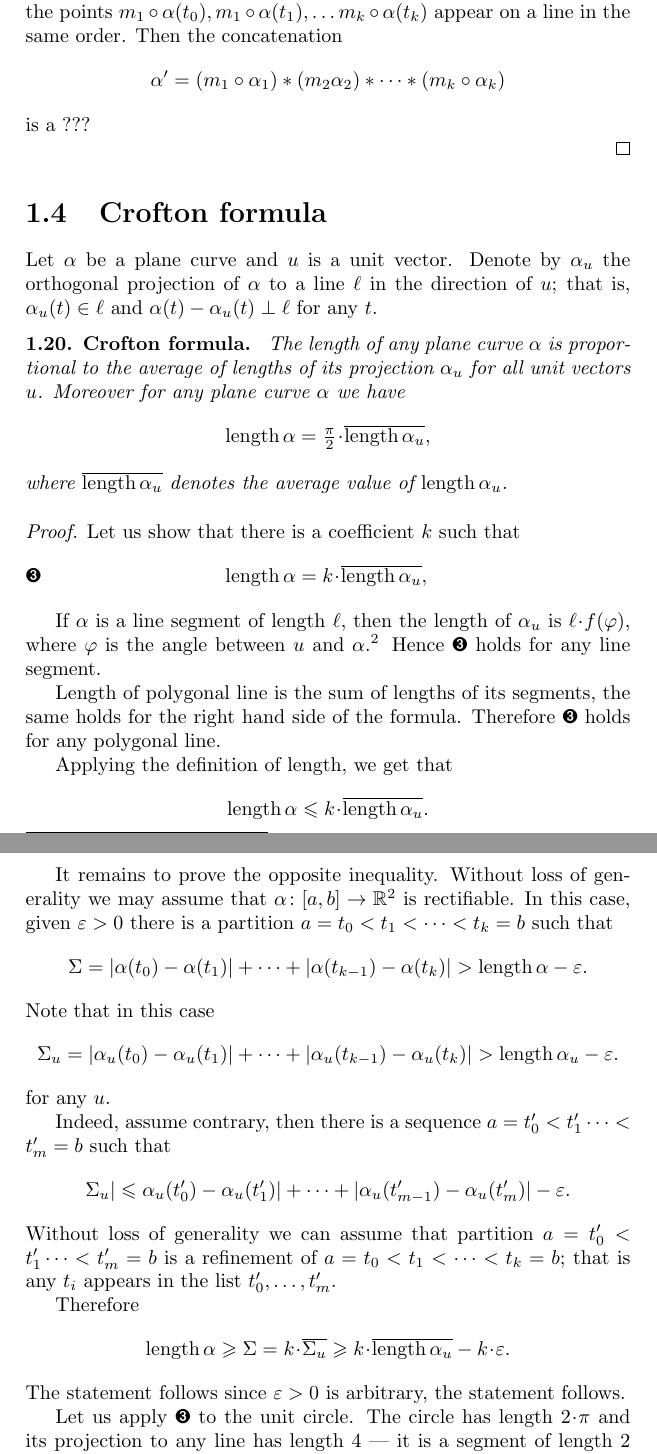
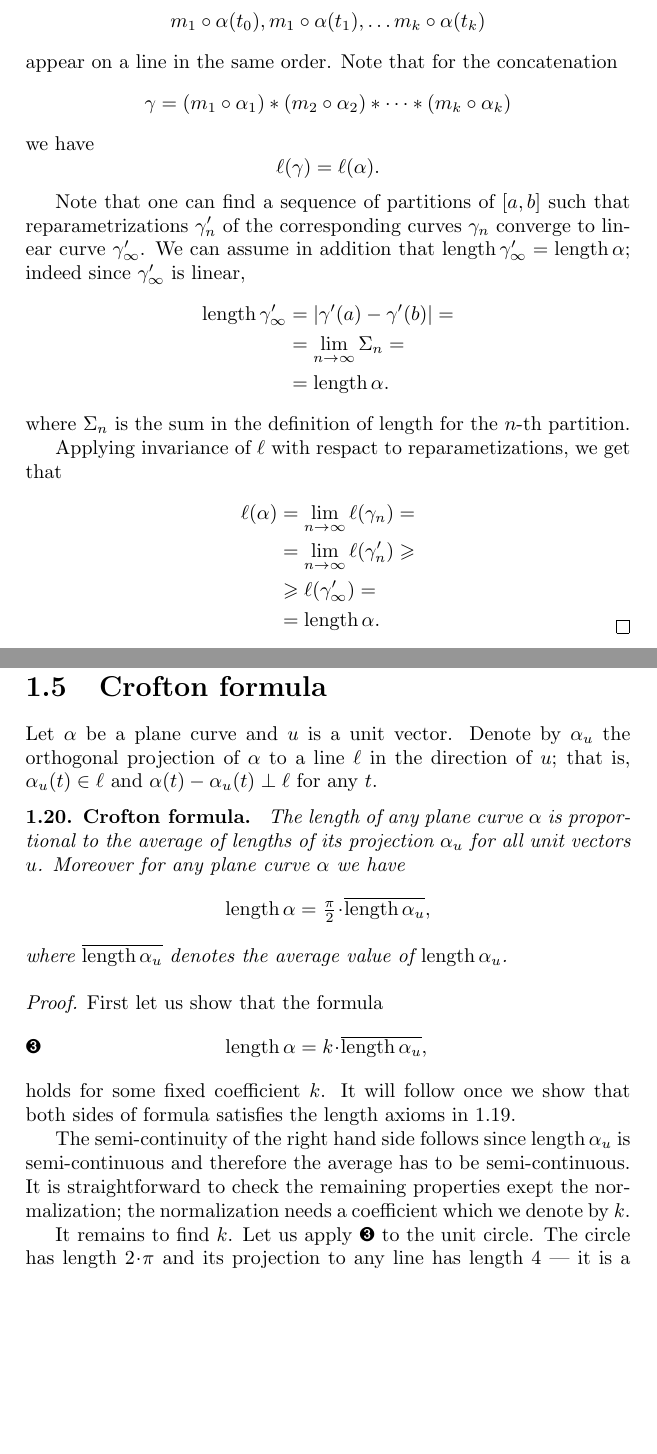
Before and after one commit to zamorabars/comparison-geometry, a LaTeX book (comparison-geometry.tex, which reads isoperim.tex): two parts of pages 8 and 9 of 11, joined at a grey line, cut so that both start at the same text, the shorter picture padded with empty space. The pictures show the PDF file comparison-geometry.pdf that the author committed with the source.

Commit message:
Crofton+Axioms

```diff
--- a/isoperim.tex
+++ b/isoperim.tex
@@ -302,5 +302,3 @@ Hence
 $$\liminf_{n\to\infty} \length\alpha_n \ge \length\alpha_\infty-\eps.$$
 Since $\eps>0$ is arbitrary, we get \ref{eq:semicont-length}.\qeds
 
-Assume $\alpha\:[a,b]\to \RR^2$ and $\beta\:[b,c]\to \RR^2$ are two curves such that $\alpha(b)=\beta(b)$.
-Then one can combine these two curves in one $\gamma\:[a,c]\to \RR^2$ the assuming that $\gamma(t)=\alpha(t)$ for $t\le b$ and $\gamma(t)\ge\beta(t)$ for $t\ge b$.
@@ -330,11 +344,4 @@ Then $\ell(\alpha)=\length \alpha$ for any plane curve $\alpha$.
 \end{thm}
 
 \parit{Proof.}
-To prove the identity  $\ell(\alpha)=\length \alpha$, it is suufcient to prove two inequalities
-\[\ell(\alpha)\ge \length\alpha\]
-and
-\[\ell(\alpha)\le \length\alpha\]
-for any curve $\alpha$.
-
 Note that from normalization and additivity, the identity
-\[\ell(\alpha)=\length \alpha\]
@@ -346,10 +354,12 @@ Note that
 \[\length\beta=|\alpha(t_0)-\alpha(t_1)|+\dots+|\alpha(t_{k-1})-\alpha(t_k)|.\]
 
 Since the map  $\alpha\:[a,b]\to \RR^2$ is continuous,
-one can find a sequence of partition so that the corresponding curves $\beta_n$ converge to $\alpha$ pointwise.
+one can find a sequence of partitions of $[a,b]$ such that the corresponding curves $\beta_n$ converge to $\alpha$ pointwise.
 Applying semi-continuity of $\ell$ and the definition of length, we get that
 \begin{align*}
-\ell(\alpha)&\le \liminf_{n\to\infty}\length\beta_n\le
+\ell(\alpha)&\le \liminf_{n\to\infty}\ell(\beta_n)=
+\\
+&=\liminf_{n\to\infty}\length\beta_n\le
 \\
 &\le\length \alpha.
 \end{align*}
@@ -363,9 +370,29 @@ the points $m_1\circ\alpha(t_0), m_1\circ\alpha(t_1),\dots m_k\circ\alpha(t_k)$
-Then the concatenation
-\[\alpha'=(m_1\circ\alpha_1)*(m_2\alpha_2)*\dots*(m_k\circ\alpha_k)\]
-is a ???
+where $\alpha_i$ is the restriction of $\alpha$ to $[t_{i-1},t_i]$.
 
+Note that there is a sequence of motions $m_i$ of the plane so that $m_i\circ\alpha(t_i)=m_{i+1}\circ\alpha(t_i)$ for any $i$ and
+the points
+\[m_1\circ\alpha(t_0), m_1\circ\alpha(t_1),\dots m_k\circ\alpha(t_k)\]
+appear on a line in the same order.
+Note that for the concatenation
+\[\gamma=(m_1\circ\alpha_1)*(m_2\circ\alpha_2)*\dots*(m_k\circ\alpha_k)\]
+we have
+\[\ell(\gamma)=\ell(\alpha).\]
 
+Note that one can find a sequence of partitions of $[a,b]$ such that reparametrizations $\gamma'_n$ of
+the corresponding curves $\gamma_n$ converge to linear curve $\gamma_\infty'$.
+We can assume in addition that $\length\gamma'_\infty=\length\alpha$;
+indeed since $\gamma'_\infty$ is linear,
+\begin{align*}
+\length \gamma'_\infty&=|\gamma'(a)-\gamma'(b)|=
+\\
+&=\lim_{n\to\infty}\Sigma_n=
+\\
+&=\length\alpha.
+\end{align*}
+where $\Sigma_n$ is the sum in the definition of length for the $n$-th partition.
 
-
-
-\qeds
+Applying invariance of $\ell$ with respact to reparametizations, we get that
+\begin{align*}
+\ell(\alpha)&=\lim_{n\to\infty}\ell(\gamma_n)=
+\\
+&=\lim_{n\to\infty}\ell(\gamma_n')\ge
@@ -387,37 +420,15 @@ where $\overline{\length \alpha_u}$ denotes the average value of $\length \alpha
 \end{thm}
 
 \parit{Proof.}
-Let us show that there is a coefficient $k$ such that
+First let us show that the formula
 \[\length\alpha=k\cdot\overline{\length \alpha_u},\eqlbl{eq:crofton-k}\]
+holds for some fixed coefficient $k$.
+It will follow once we show that both sides of formula satisfies the length axioms in \ref{prop:length-axioms}.
 
-If $\alpha$ is a line segment of length $\ell$,
-then the length of $\alpha_u$ is $\ell\cdot f(\phi)$, where $\phi$ is the angle between $u$ and $\alpha$.\footnote{In fact $f(\phi)=\cos(\phi)$, but we do not need it in the proof.}
-Hence \ref{eq:crofton-k} holds for any line segment.
+The semi-continuity of the right hand side follows since $\length\alpha_u$ is semi-continuous and therefore the average has to be semi-continuous.
+It is straightforward to check the remaining properties exept the normalization; the normalization needs a coefficient which we denote by~$k$.
 
-Length of polygonal line is the sum of lengths of its segments, the same holds for the right hand side of the formula.
-Therefore \ref{eq:crofton-k} holds for any polygonal line.
-
-Applying the definition of length, we get that
-\[\length\alpha\le k\cdot\overline{\length \alpha_u}.\]
-
-It remains to prove the opposite inequality.
-Without loss of generality we may assume that $\alpha\:[a,b]\to\RR^2$ is rectifiable.
-In this case, given $\eps>0$ there is a partition $a= t_0<t_1<\dots<t_k=b$ such that
-\[\Sigma=|\alpha(t_0)-\alpha(t_1)|+\dots+|\alpha(t_{k-1})-\alpha(t_k)|>\length\alpha -\eps.\]
-Note that in this case
-\[\Sigma_u=|\alpha_u(t_0)-\alpha_u(t_1)|+\dots+|\alpha_u(t_{k-1})-\alpha_u(t_k)|>\length\alpha_u -\eps.\]
-for any $u$.
-
-Indeed, assume contrary, then there is a sequence $a=t_0'<t_1'\dots<t_m'=b$ such that
-\[\Sigma_u|\le \alpha_u(t'_0)-\alpha_u(t'_1)|+\dots+|\alpha_u(t'_{m-1})-\alpha_u(t'_m)| -\eps.\]
-Without loss of generality we can assume that partition $a=t_0'<t_1'\dots<t_m'=b$ is a refinement of $a= t_0<t_1<\dots<t_k=b$;
-that is any $t_i$ appears in the list $t_0',\dots,t_m'$.
-
-
-Therefore
-\[\length\alpha\ge \Sigma=k\cdot \overline{\Sigma_u}\ge k\cdot \overline{\length\alpha_u}-k\cdot \eps.\]
-The statement follows since  $\eps>0$ is arbitrary, the statement follows.
-
+It remains to find $k$.
 Let us apply \ref{eq:crofton-k} to the unit circle.
 The circle has length $2\cdot\pi$ and its projection to any line has length 4 --- it is a segment of length 2 traveled back and forth.
 Therefore $2\cdot \pi=k\cdot 4$ and hence $k=\tfrac\pi2$.
```
Also changed, not shown: comparison-geometry.pdf, isoperim.tex (34 more changed lines).
